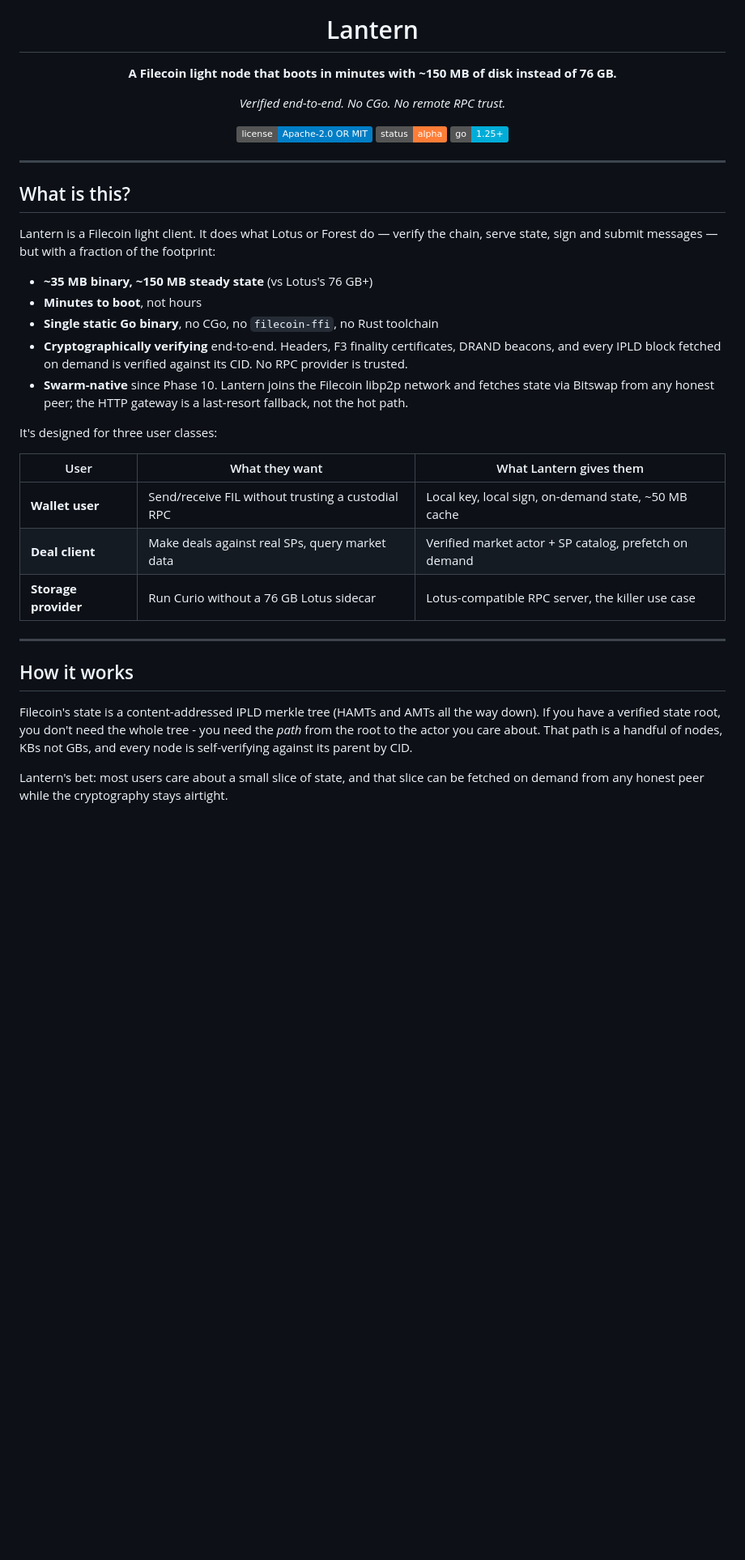
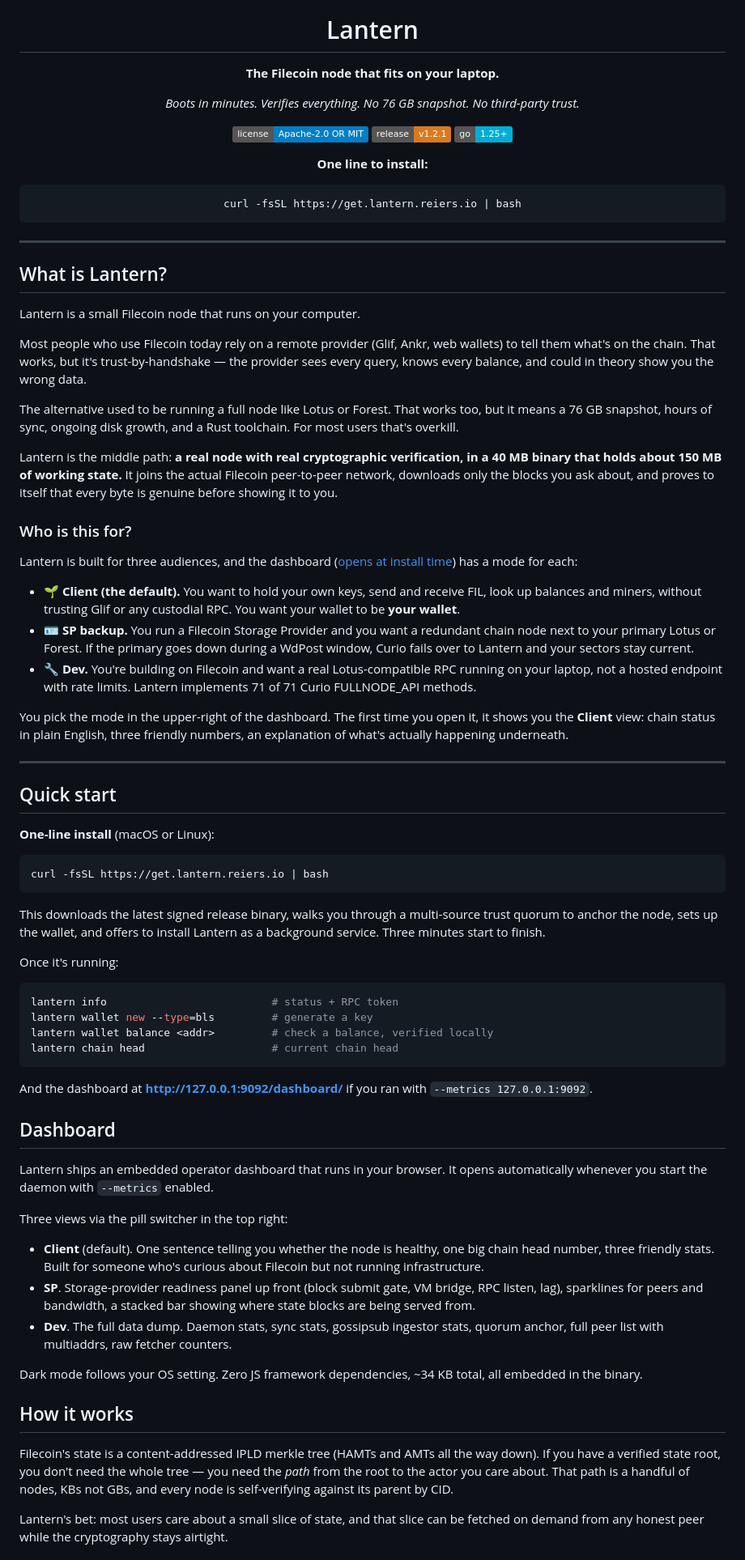
Before and after one commit to Reiers/lantern, a Markdown page: README.md, the part around one of its changes. Shown at 81% size. GitHub-like rendering; badges without logos; blank space fills up the shorter version.

````diff
--- a/README.md
+++ b/README.md
@@ -3,41 +3,82 @@
 
   # Lantern
 
-  **A Filecoin light node that boots in minutes with ~150 MB of disk instead of 76 GB.**
+  **The Filecoin node that fits on your laptop.**
 
-  *Verified end-to-end. No CGo. No remote RPC trust.*
+  *Boots in minutes. Verifies everything. No 76 GB snapshot. No third-party trust.*
 
   [![License: Apache 2.0 OR MIT](https://img.shields.io/badge/license-Apache--2.0%20OR%20MIT-blue.svg)](#license)
-  [![Status: alpha](https://img.shields.io/badge/status-alpha-orange.svg)](#status)
+  [![Release: v1.2.1](https://img.shields.io/badge/release-v1.2.1-d97a1e.svg)](https://github.com/Reiers/lantern/releases)
   [![Go: 1.25+](https://img.shields.io/badge/go-1.25%2B-00ADD8.svg)](go.mod)
+
+  **One line to install:**
+
+  ```sh
+  curl -fsSL https://get.lantern.reiers.io | bash
+  ```
 
 </div>
 
 ---
 
-## What is this?
+## What is Lantern?
 
-Lantern is a Filecoin light client. It does what Lotus or Forest do — verify the chain, serve state, sign and submit messages — but with a fraction of the footprint:
+Lantern is a small Filecoin node that runs on your computer.
 
-- **~35 MB binary, ~150 MB steady state** (vs Lotus's 76 GB+)
-- **Minutes to boot**, not hours
-- **Single static Go binary**, no CGo, no `filecoin-ffi`, no Rust toolchain
-- **Cryptographically verifying** end-to-end. Headers, F3 finality certificates, DRAND beacons, and every IPLD block fetched on demand is verified against its CID. No RPC provider is trusted.
-- **Swarm-native** since Phase 10. Lantern joins the Filecoin libp2p network and fetches state via Bitswap from any honest peer; the HTTP gateway is a last-resort fallback, not the hot path.
+Most people who use Filecoin today rely on a remote provider (Glif, Ankr, web wallets) to tell them what's on the chain. That works, but it's trust-by-handshake — the provider sees every query, knows every balance, and could in theory show you the wrong data.
 
-It's designed for three user classes:
+The alternative used to be running a full node like Lotus or Forest. That works too, but it means a 76 GB snapshot, hours of sync, ongoing disk growth, and a Rust toolchain. For most users that's overkill.
 
-| User           | What they want                                  | What Lantern gives them                                  |
-|----------------|------------------------------------------------|----------------------------------------------------------|
-| **Wallet user** | Send/receive FIL without trusting a custodial RPC | Local key, local sign, on-demand state, ~50 MB cache    |
-| **Deal client** | Make deals against real SPs, query market data    | Verified market actor + SP catalog, prefetch on demand  |
-| **Storage provider** | Run Curio without a 76 GB Lotus sidecar      | Lotus-compatible RPC server, the killer use case        |
+Lantern is the middle path: **a real node with real cryptographic verification, in a 40 MB binary that holds about 150 MB of working state.** It joins the actual Filecoin peer-to-peer network, downloads only the blocks you ask about, and proves to itself that every byte is genuine before showing it to you.
+
+### Who is this for?
+
+Lantern is built for three audiences, and the dashboard ([opens at install time](#dashboard)) has a mode for each:
+
+- **🌱 Client (the default).** You want to hold your own keys, send and receive FIL, look up balances and miners, without trusting Glif or any custodial RPC. You want your wallet to be **your wallet**.
+- **🪪 SP backup.** You run a Filecoin Storage Provider and you want a redundant chain node next to your primary Lotus or Forest. If the primary goes down during a WdPost window, Curio fails over to Lantern and your sectors stay current.
+- **🔧 Dev.** You're building on Filecoin and want a real Lotus-compatible RPC running on your laptop, not a hosted endpoint with rate limits. Lantern implements 71 of 71 Curio FULLNODE_API methods.
+
+You pick the mode in the upper-right of the dashboard. The first time you open it, it shows you the **Client** view: chain status in plain English, three friendly numbers, an explanation of what's actually happening underneath.
 
 ---
 
+## Quick start
+
+**One-line install** (macOS or Linux):
+
+```sh
+curl -fsSL https://get.lantern.reiers.io | bash
+```
+
+This downloads the latest signed release binary, walks you through a multi-source trust quorum to anchor the node, sets up the wallet, and offers to install Lantern as a background service. Three minutes start to finish.
+
+Once it's running:
+
+```sh
+lantern info                          # status + RPC token
+lantern wallet new --type=bls         # generate a key
+lantern wallet balance <addr>         # check a balance, verified locally
+lantern chain head                    # current chain head
+```
+
+And the dashboard at **<http://127.0.0.1:9092/dashboard/>** if you ran with `--metrics 127.0.0.1:9092`.
+
+## Dashboard
+
+Lantern ships an embedded operator dashboard that runs in your browser. It opens automatically whenever you start the daemon with `--metrics` enabled.
+
+Three views via the pill switcher in the top right:
+
+- **Client** (default). One sentence telling you whether the node is healthy, one big chain head number, three friendly stats. Built for someone who's curious about Filecoin but not running infrastructure.
+- **SP**. Storage-provider readiness panel up front (block submit gate, VM bridge, RPC listen, lag), sparklines for peers and bandwidth, a stacked bar showing where state blocks are being served from.
+- **Dev**. The full data dump. Daemon stats, sync stats, gossipsub ingestor stats, quorum anchor, full peer list with multiaddrs, raw fetcher counters.
+
+Dark mode follows your OS setting. Zero JS framework dependencies, ~34 KB total, all embedded in the binary.
+
 ## How it works
 
-Filecoin's state is a content-addressed IPLD merkle tree (HAMTs and AMTs all the way down). If you have a verified state root, you don't need the whole tree - you need the *path* from the root to the actor you care about. That path is a handful of nodes, KBs not GBs, and every node is self-verifying against its parent by CID.
+Filecoin's state is a content-addressed IPLD merkle tree (HAMTs and AMTs all the way down). If you have a verified state root, you don't need the whole tree — you need the *path* from the root to the actor you care about. That path is a handful of nodes, KBs not GBs, and every node is self-verifying against its parent by CID.
 
 Lantern's bet: most users care about a small slice of state, and that slice can be fetched on demand from any honest peer while the cryptography stays airtight.
 
````
Also changed, not shown: other parts of README.md (+12 -14 lines), CHANGELOG.md (+97 -21 lines).
